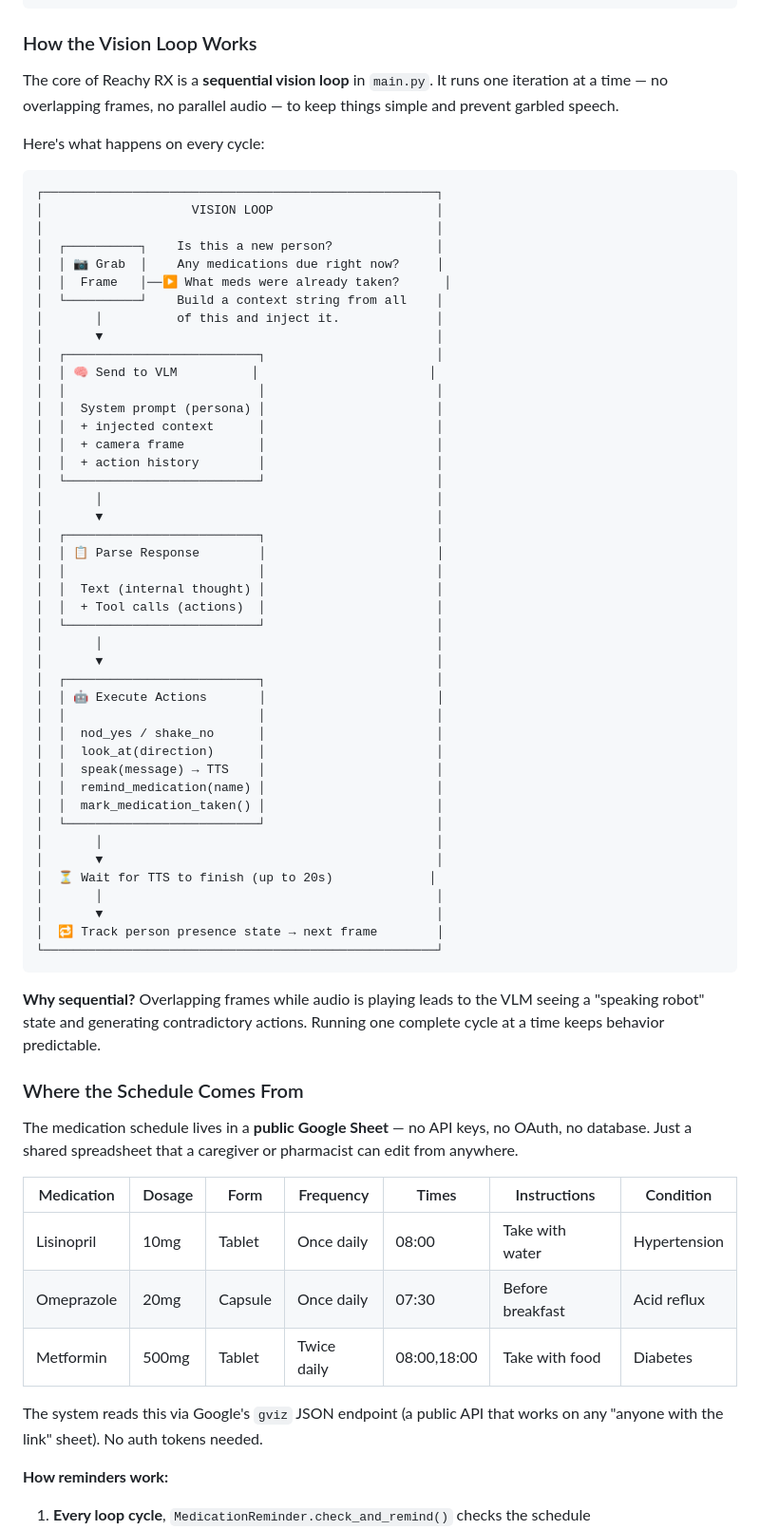
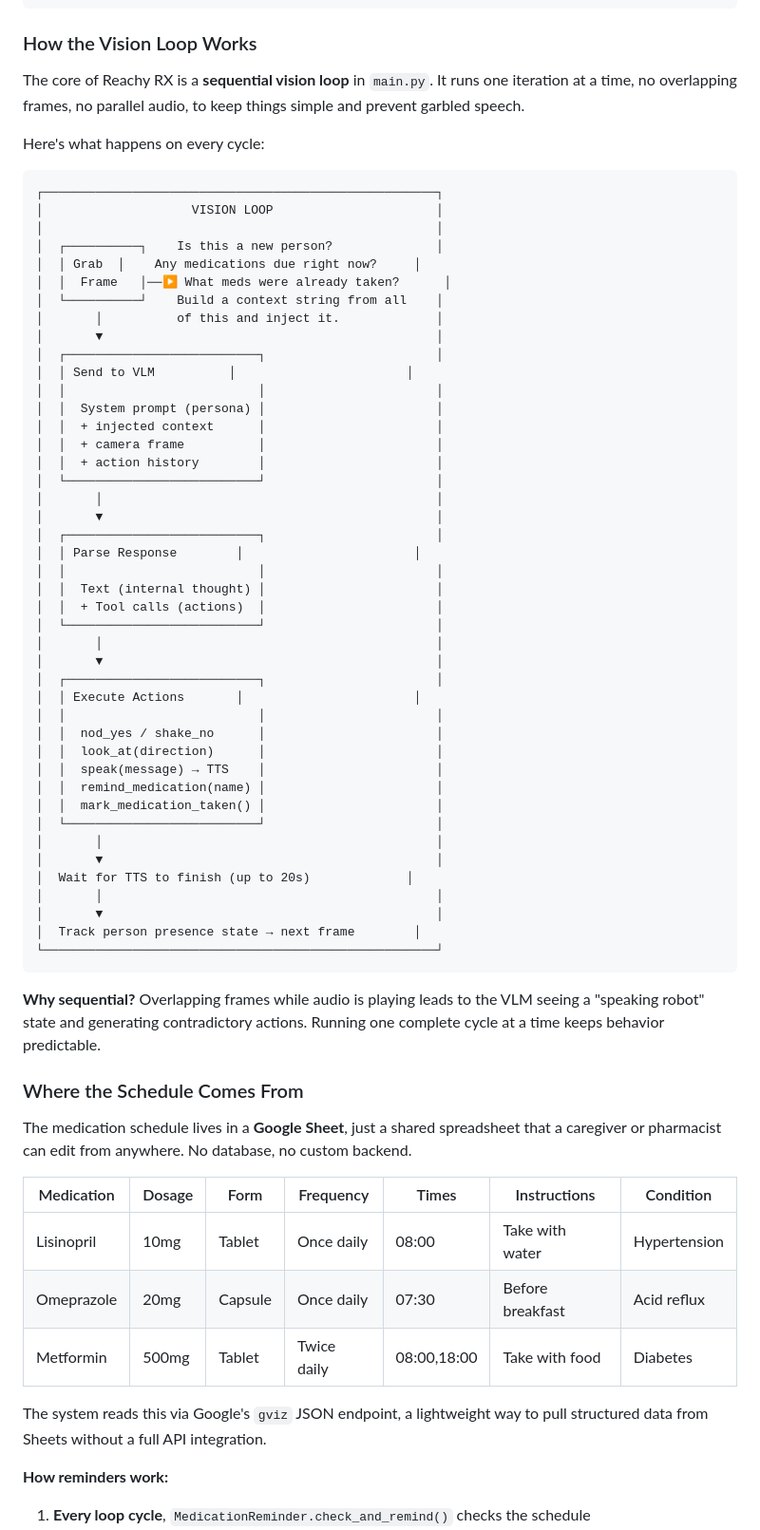
Before and after one commit to suhaasteja/reachy-rx, a Markdown page: README.md, the part around one of its changes. Shown at 95% size. GitHub-like rendering.

Commit message:
docs: remove em dashes and decorative emojis, scrub public sheet references

````diff
--- a/README.md
+++ b/README.md
@@ -274,7 +274,7 @@ The key insight: **a medication reminder needs to be persistent AND likeable**.
 
 ### How the Vision Loop Works
 
-The core of Reachy RX is a **sequential vision loop** in `main.py`. It runs one iteration at a time — no overlapping frames, no parallel audio — to keep things simple and prevent garbled speech.
+The core of Reachy RX is a **sequential vision loop** in `main.py`. It runs one iteration at a time, no overlapping frames, no parallel audio, to keep things simple and prevent garbled speech.
 
 Here's what happens on every cycle:
 
@@ -283,13 +283,13 @@ Here's what happens on every cycle:
 │                    VISION LOOP                      │
 │                                                     │
 │  ┌──────────┐    Is this a new person?              │
-│  │ 📷 Grab  │    Any medications due right now?     │
+│  │ Grab  │    Any medications due right now?     │
 │  │  Frame   │──▶ What meds were already taken?      │
 │  └──────────┘    Build a context string from all    │
 │       │          of this and inject it.             │
 │       ▼                                             │
 │  ┌──────────────────────────┐                       │
-│  │ 🧠 Send to VLM          │                       │
+│  │ Send to VLM          │                       │
 │  │                          │                       │
 │  │  System prompt (persona) │                       │
 │  │  + injected context      │                       │
@@ -299,7 +299,7 @@ Here's what happens on every cycle:
 │       │                                             │
 │       ▼                                             │
 │  ┌──────────────────────────┐                       │
-│  │ 📋 Parse Response        │                       │
+│  │ Parse Response        │                       │
 │  │                          │                       │
 │  │  Text (internal thought) │                       │
 │  │  + Tool calls (actions)  │                       │
@@ -307,7 +307,7 @@ Here's what happens on every cycle:
 │       │                                             │
 │       ▼                                             │
 │  ┌──────────────────────────┐                       │
-│  │ 🤖 Execute Actions       │                       │
+│  │ Execute Actions       │                       │
 │  │                          │                       │
 │  │  nod_yes / shake_no      │                       │
 │  │  look_at(direction)      │                       │
@@ -317,10 +317,10 @@ Here's what happens on every cycle:
 │  └──────────────────────────┘                       │
 │       │                                             │
 │       ▼                                             │
-│  ⏳ Wait for TTS to finish (up to 20s)             │
+│  Wait for TTS to finish (up to 20s)             │
 │       │                                             │
 │       ▼                                             │
-│  🔁 Track person presence state → next frame        │
+│  Track person presence state → next frame        │
 └─────────────────────────────────────────────────────┘
 ```
 
@@ -328,7 +328,7 @@ Here's what happens on every cycle:
 
 ### Where the Schedule Comes From
 
-The medication schedule lives in a **public Google Sheet** — no API keys, no OAuth, no database. Just a shared spreadsheet that a caregiver or pharmacist can edit from anywhere.
+The medication schedule lives in a **Google Sheet**, just a shared spreadsheet that a caregiver or pharmacist can edit from anywhere. No database, no custom backend.
 
 | Medication | Dosage | Form | Frequency | Times | Instructions | Condition |
 |---|---|---|---|---|---|---|
@@ -336,7 +336,7 @@ The medication schedule lives in a **public Google Sheet** — no API keys, no O
 | Omeprazole | 20mg | Capsule | Once daily | 07:30 | Before breakfast | Acid reflux |
 | Metformin | 500mg | Tablet | Twice daily | 08:00,18:00 | Take with food | Diabetes |
 
-The system reads this via Google's `gviz` JSON endpoint (a public API that works on any "anyone with the link" sheet). No auth tokens needed.
+The system reads this via Google's `gviz` JSON endpoint, a lightweight way to pull structured data from Sheets without a full API integration.
 
 **How reminders work:**
 
````
Also changed, not shown: other parts of README.md (+35 -35 lines).
